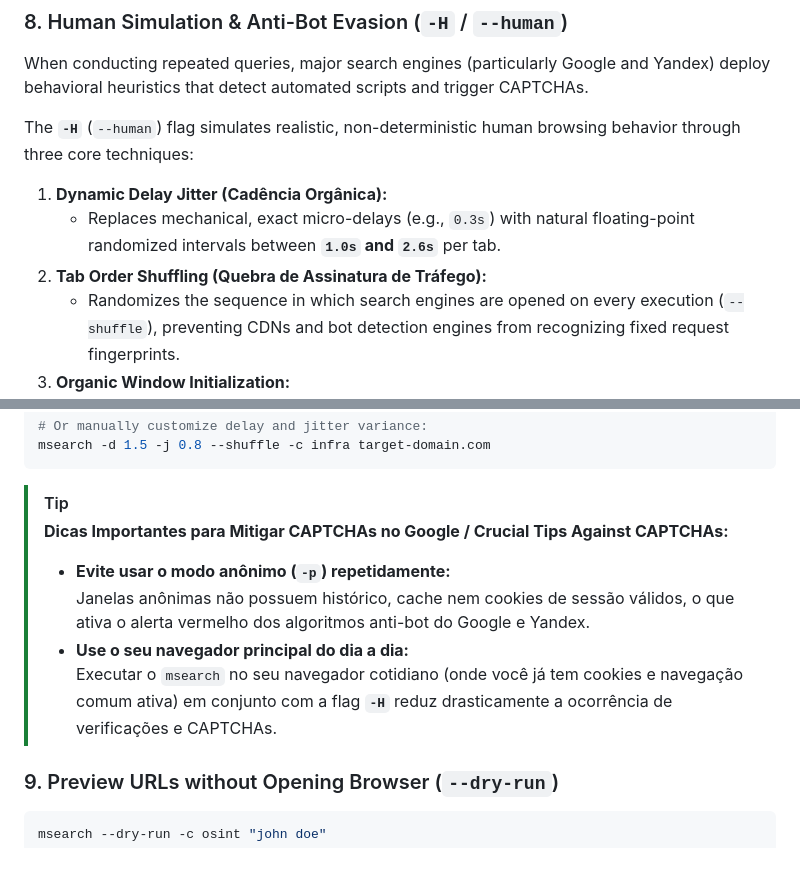
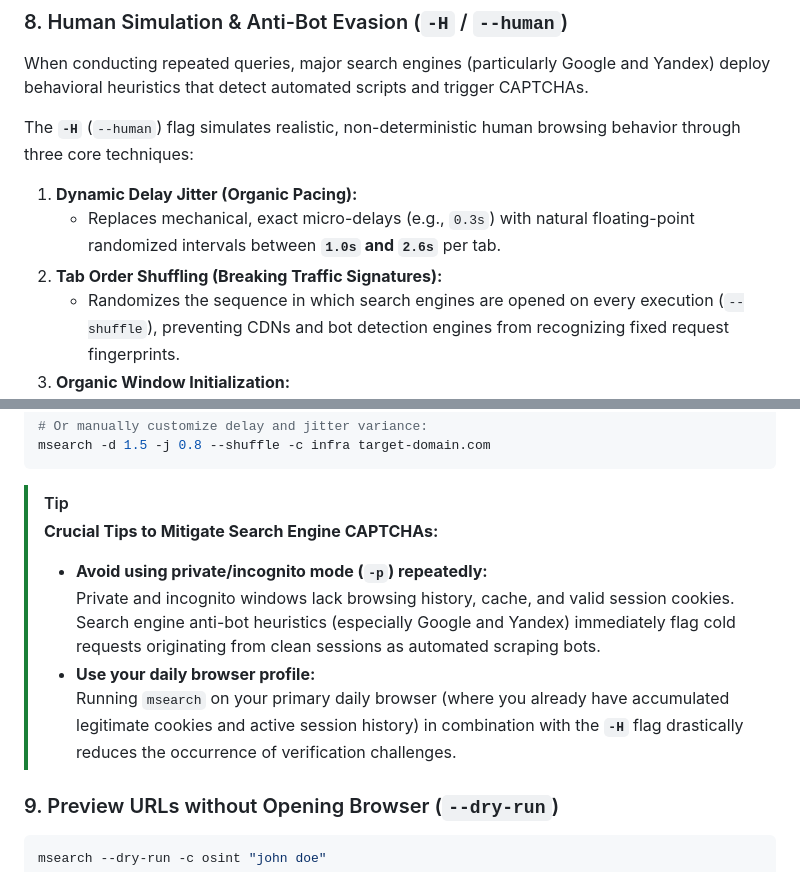
Before and after one commit to Carlos-HDO/multi_search, a Markdown page: README.md, 2 parts joined by grey strips. GitHub-like rendering.

Commit message:
Translate anti-CAPTCHA tip block to English in README

````diff
--- a/README.md
+++ b/README.md
@@ -121,9 +121,9 @@ When conducting repeated queries, major search engines (particularly Google and
 
 The **`-H`** (`--human`) flag simulates realistic, non-deterministic human browsing behavior through three core techniques:
 
-1. **Dynamic Delay Jitter (Cadência Orgânica):**
+1. **Dynamic Delay Jitter (Organic Pacing):**
    * Replaces mechanical, exact micro-delays (e.g., `0.3s`) with natural floating-point randomized intervals between **`1.0s` and `2.6s`** per tab.
-2. **Tab Order Shuffling (Quebra de Assinatura de Tráfego):**
+2. **Tab Order Shuffling (Breaking Traffic Signatures):**
    * Randomizes the sequence in which search engines are opened on every execution (`--shuffle`), preventing CDNs and bot detection engines from recognizing fixed request fingerprints.
 3. **Organic Window Initialization:**
    * Allocates an initial organic startup delay (`~2.2s`) to allow the browser window to instantiate its IPC socket before tab dispatching begins.
@@ -137,12 +137,12 @@ msearch -d 1.5 -j 0.8 --shuffle -c infra target-domain.com
 ```
 
 > [!TIP]
-> **Dicas Importantes para Mitigar CAPTCHAs no Google / Crucial Tips Against CAPTCHAs:**
+> **Crucial Tips to Mitigate Search Engine CAPTCHAs:**
 >
-> - **Evite usar o modo anônimo (`-p`) repetidamente:**
->   Janelas anônimas não possuem histórico, cache nem cookies de sessão válidos, o que ativa o alerta vermelho dos algoritmos anti-bot do Google e Yandex.
-> - **Use o seu navegador principal do dia a dia:**
->   Executar o `msearch` no seu navegador cotidiano (onde você já tem cookies e navegação comum ativa) em conjunto com a flag **`-H`** reduz drasticamente a ocorrência de verificações e CAPTCHAs.
+> - **Avoid using private/incognito mode (`-p`) repeatedly:**
+>   Private and incognito windows lack browsing history, cache, and valid session cookies. Search engine anti-bot heuristics (especially Google and Yandex) immediately flag cold requests originating from clean sessions as automated scraping bots.
+> - **Use your daily browser profile:**
+>   Running `msearch` on your primary daily browser (where you already have accumulated legitimate cookies and active session history) in combination with the **`-H`** flag drastically reduces the occurrence of verification challenges.
 
 ### 9. Preview URLs without Opening Browser (`--dry-run`)
 ```bash
````
